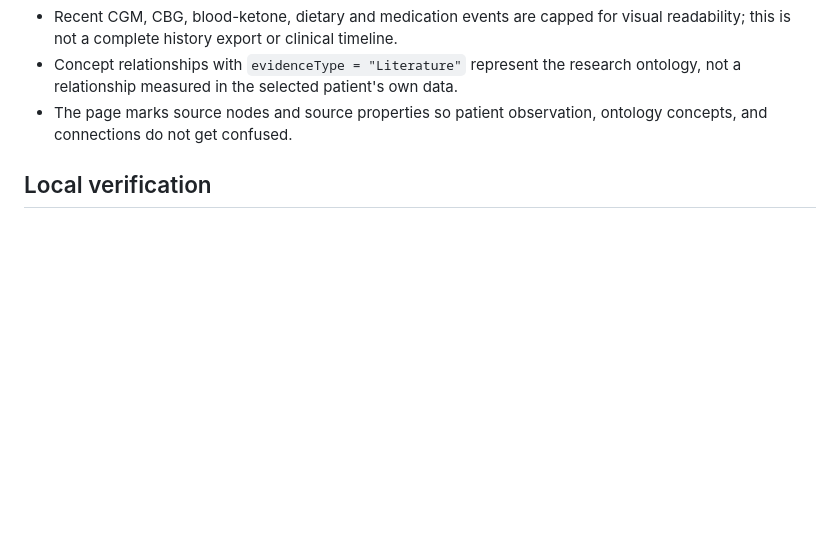
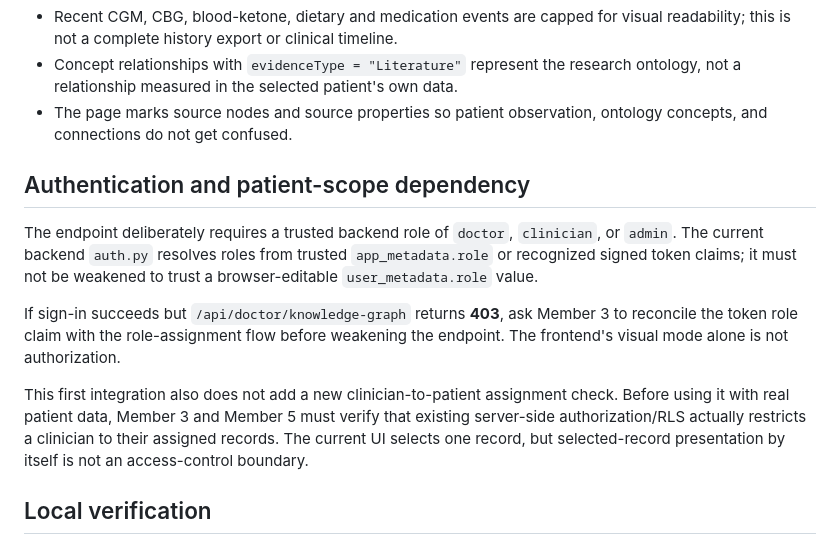
Before and after one commit to AA-4499/FYP-A-Sep-2026, a Markdown page: knowledge_graph/cypher/README.md, the part around the change. Drawn GitHub-style; blank space fills up the shorter version.

Commit message:
docs: note trusted role and assigned-patient authorization dependencies

```diff
--- a/knowledge_graph/cypher/README.md
+++ b/knowledge_graph/cypher/README.md
@@ -51,6 +51,14 @@ The shared ontology represents general diabetes concepts, so `Type 1 Diabetes` i
 - Concept relationships with `evidenceType = "Literature"` represent the research ontology, not a relationship measured in the selected patient's own data.
 - The page marks source nodes and source properties so patient observation, ontology concepts, and connections do not get confused.
 
+## Authentication and patient-scope dependency
+
+The endpoint deliberately requires a trusted backend role of `doctor`, `clinician`, or `admin`. The current backend `auth.py` resolves roles from trusted `app_metadata.role` or recognized signed token claims; it must not be weakened to trust a browser-editable `user_metadata.role` value.
+
+If sign-in succeeds but `/api/doctor/knowledge-graph` returns **403**, ask Member 3 to reconcile the token role claim with the role-assignment flow before weakening the endpoint. The frontend's visual mode alone is not authorization.
+
+This first integration also does not add a new clinician-to-patient assignment check. Before using it with real patient data, Member 3 and Member 5 must verify that existing server-side authorization/RLS actually restricts a clinician to their assigned records. The current UI selects one record, but selected-record presentation by itself is not an access-control boundary.
+
 ## Local verification
 
 From the repository root, install the existing backend dependencies if needed, set the Aura env variables in your local ignored environment, then run the Flask backend from `web/backend` and the Vite frontend from `web/frontend`.
```
